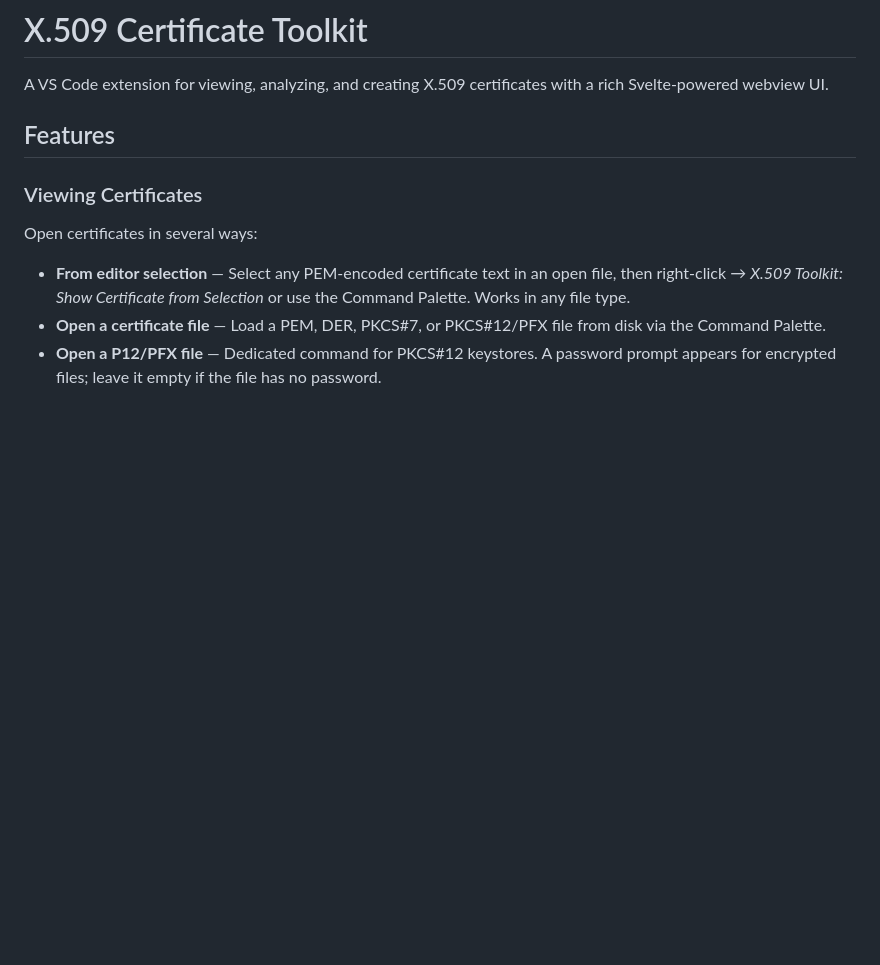
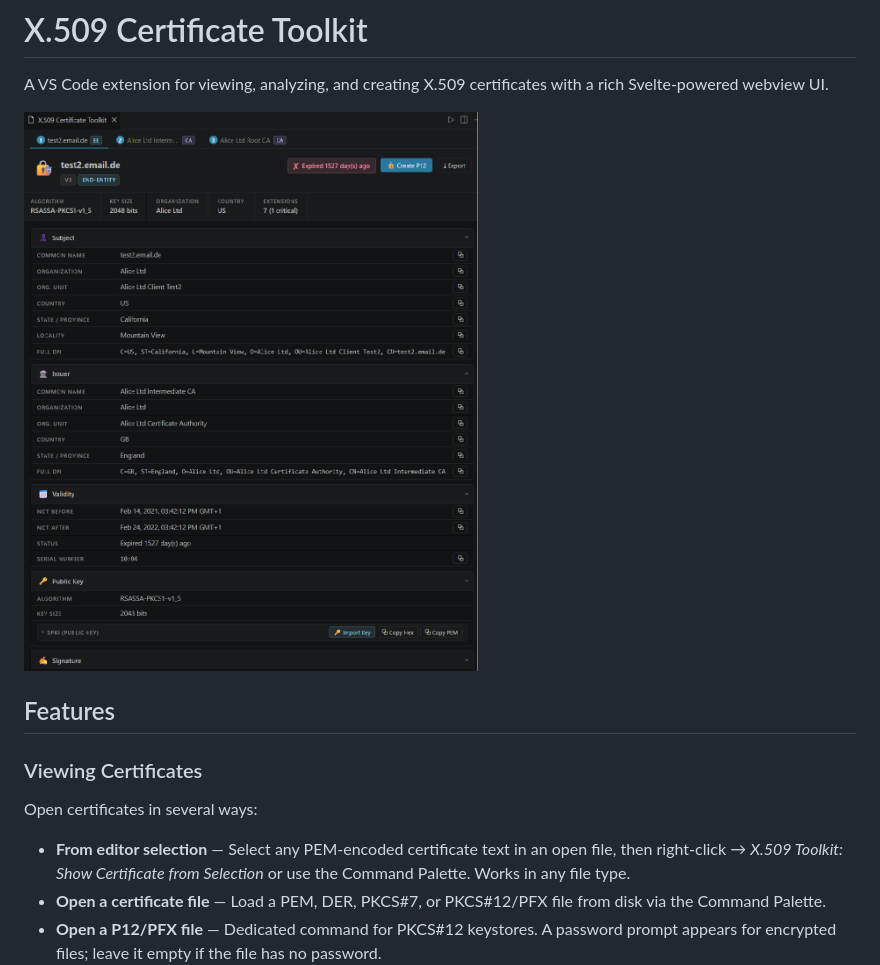
Before and after one commit to hongzhi0123/x509-toolkit, a Markdown page: README.md, the part around the change. Rendered like a GitHub page; pictures changed too: images/cert_viewer.png (added); blank space fills up the shorter version.

Commit message:
add screenshot

```diff
--- a/README.md
+++ b/README.md
@@ -1,6 +1,8 @@
 # X.509 Certificate Toolkit
 
 A VS Code extension for viewing, analyzing, and creating X.509 certificates with a rich Svelte-powered webview UI.
+
+![Certificate Viewer](images/cert_viewer.png)
 
 ## Features
 
```
Also changed, not shown: 1 other file.
